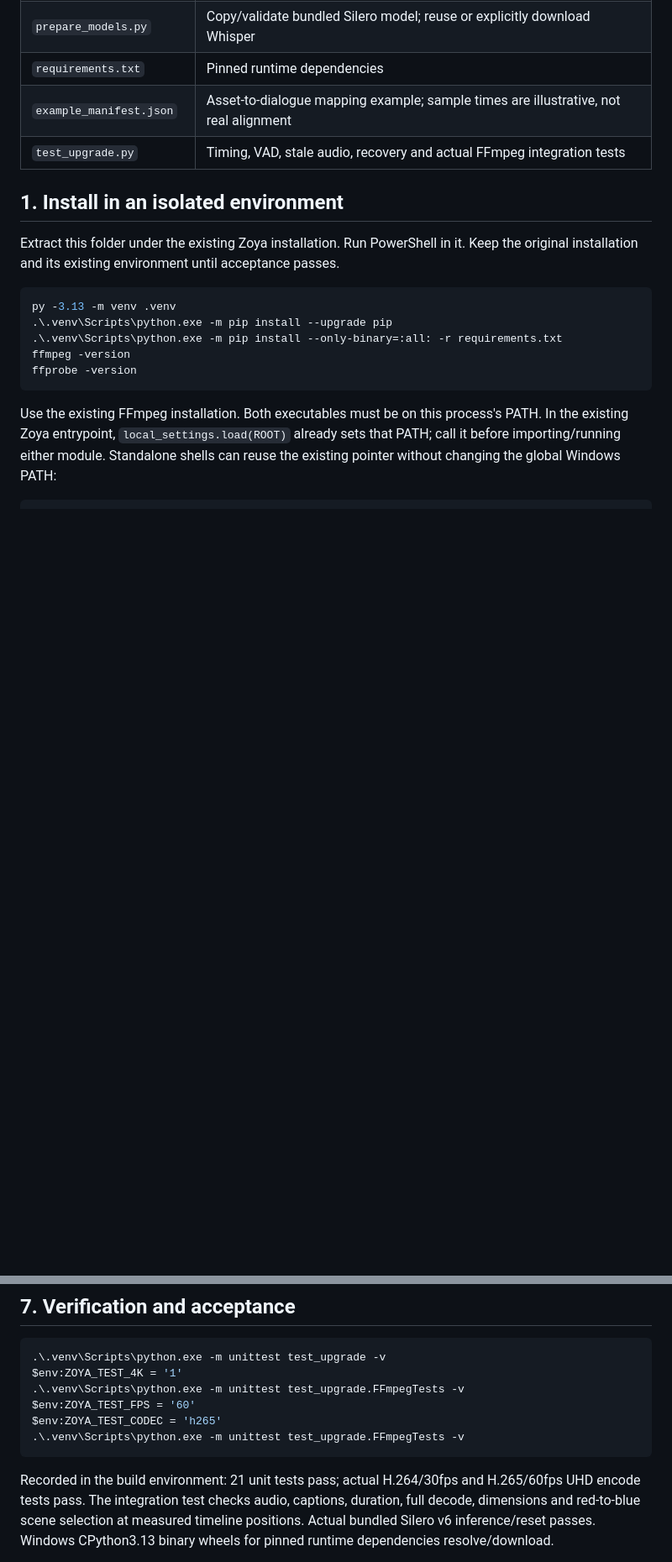
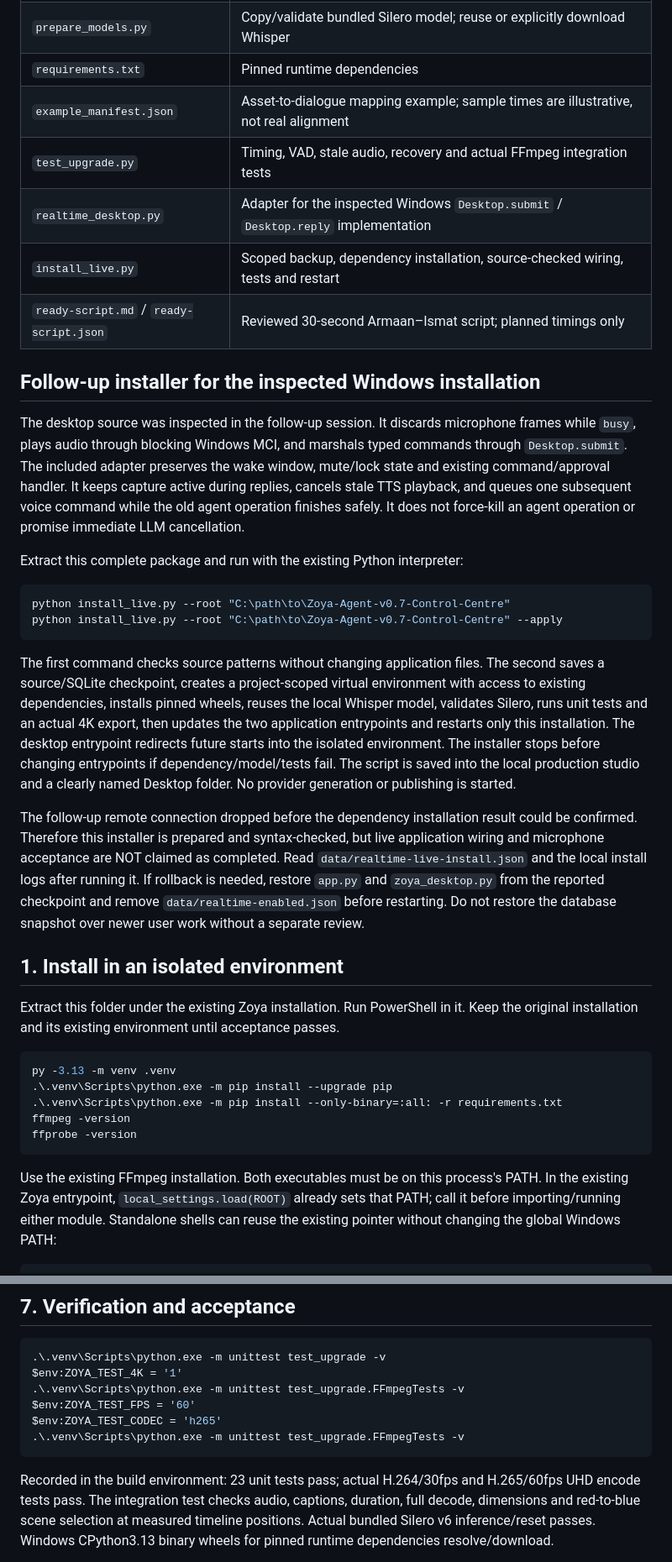
Before and after one commit to crazyimran5-bit/zoya-automation, a Markdown page: upgrades/realtime-av/README.md, 2 parts joined by grey strips. Shown at 84% size. Rendered like a GitHub page; blank space fills up the shorter version.

Commit message:
Add inspected Windows adapter, guarded installer and reviewed character script

````diff
--- a/upgrades/realtime-av/README.md
+++ b/upgrades/realtime-av/README.md
@@ -15,6 +15,44 @@ with tests, not a claim that the laptop microphone has passed live acceptance.
 | `requirements.txt` | Pinned runtime dependencies |
 | `example_manifest.json` | Asset-to-dialogue mapping example; sample times are illustrative, not real alignment |
 | `test_upgrade.py` | Timing, VAD, stale audio, recovery and actual FFmpeg integration tests |
+| `realtime_desktop.py` | Adapter for the inspected Windows `Desktop.submit` / `Desktop.reply` implementation |
+| `install_live.py` | Scoped backup, dependency installation, source-checked wiring, tests and restart |
+| `ready-script.md` / `ready-script.json` | Reviewed 30-second Armaan–Ismat script; planned timings only |
+
+## Follow-up installer for the inspected Windows installation
+
+The desktop source was inspected in the follow-up session. It discards microphone
+frames while `busy`, plays audio through blocking Windows MCI, and marshals typed
+commands through `Desktop.submit`. The included adapter preserves the wake window,
+mute/lock state and existing command/approval handler. It keeps capture active
+during replies, cancels stale TTS playback, and queues one subsequent voice command
+while the old agent operation finishes safely. It does not force-kill an agent
+operation or promise immediate LLM cancellation.
+
+Extract this complete package and run with the existing Python interpreter:
+
+```powershell
+python install_live.py --root "C:\path\to\Zoya-Agent-v0.7-Control-Centre"
+python install_live.py --root "C:\path\to\Zoya-Agent-v0.7-Control-Centre" --apply
+```
+
+The first command checks source patterns without changing application files.
+The second saves a source/SQLite checkpoint, creates a project-scoped virtual
+environment with access to existing dependencies, installs pinned wheels, reuses
+the local Whisper model, validates Silero, runs unit tests and an actual 4K export,
+then updates the two application entrypoints and restarts only this installation.
+The desktop entrypoint redirects future starts into the isolated environment.
+The installer stops before changing entrypoints if dependency/model/tests fail.
+The script is saved into the local production studio and a clearly named Desktop
+folder. No provider generation or publishing is started.
+
+The follow-up remote connection dropped before the dependency installation result
+could be confirmed. Therefore this installer is prepared and syntax-checked, but
+live application wiring and microphone acceptance are NOT claimed as completed.
+Read `data/realtime-live-install.json` and the local install logs after running it.
+If rollback is needed, restore `app.py` and `zoya_desktop.py` from the reported
+checkpoint and remove `data/realtime-enabled.json` before restarting. Do not
+restore the database snapshot over newer user work without a separate review.
 
 ## 1. Install in an isolated environment
 
@@ -316,7 +354,7 @@ $env:ZOYA_TEST_CODEC = 'h265'
 .\.venv\Scripts\python.exe -m unittest test_upgrade.FFmpegTests -v
 ```
 
-Recorded in the build environment: 21 unit tests pass; actual H.264/30fps and
+Recorded in the build environment: 23 unit tests pass; actual H.264/30fps and
 H.265/60fps UHD encode tests pass. The integration test checks audio, captions,
 duration, full decode, dimensions and red-to-blue scene selection at measured
 timeline positions. Actual bundled Silero v6 inference/reset passes. Windows
````
